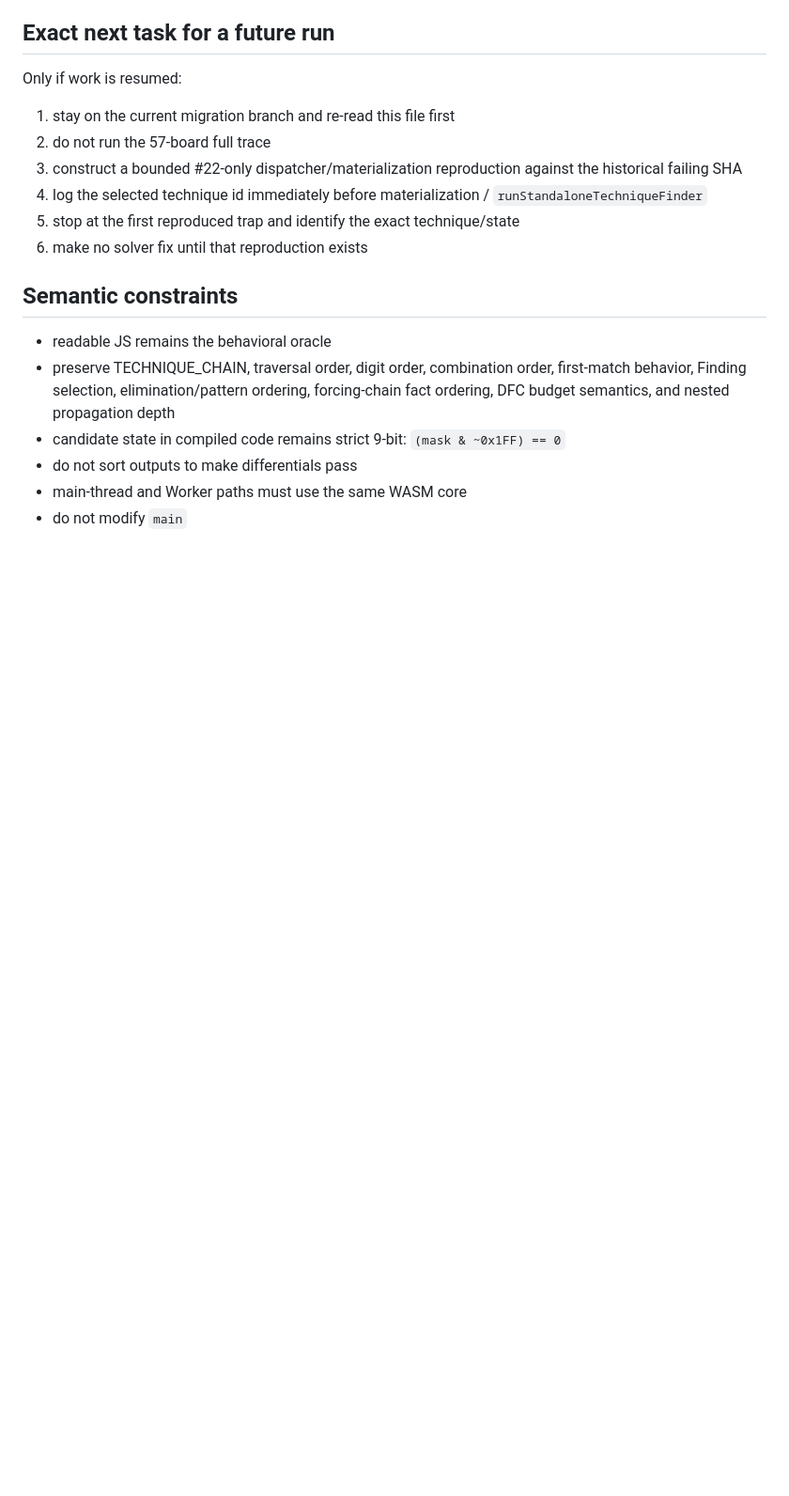
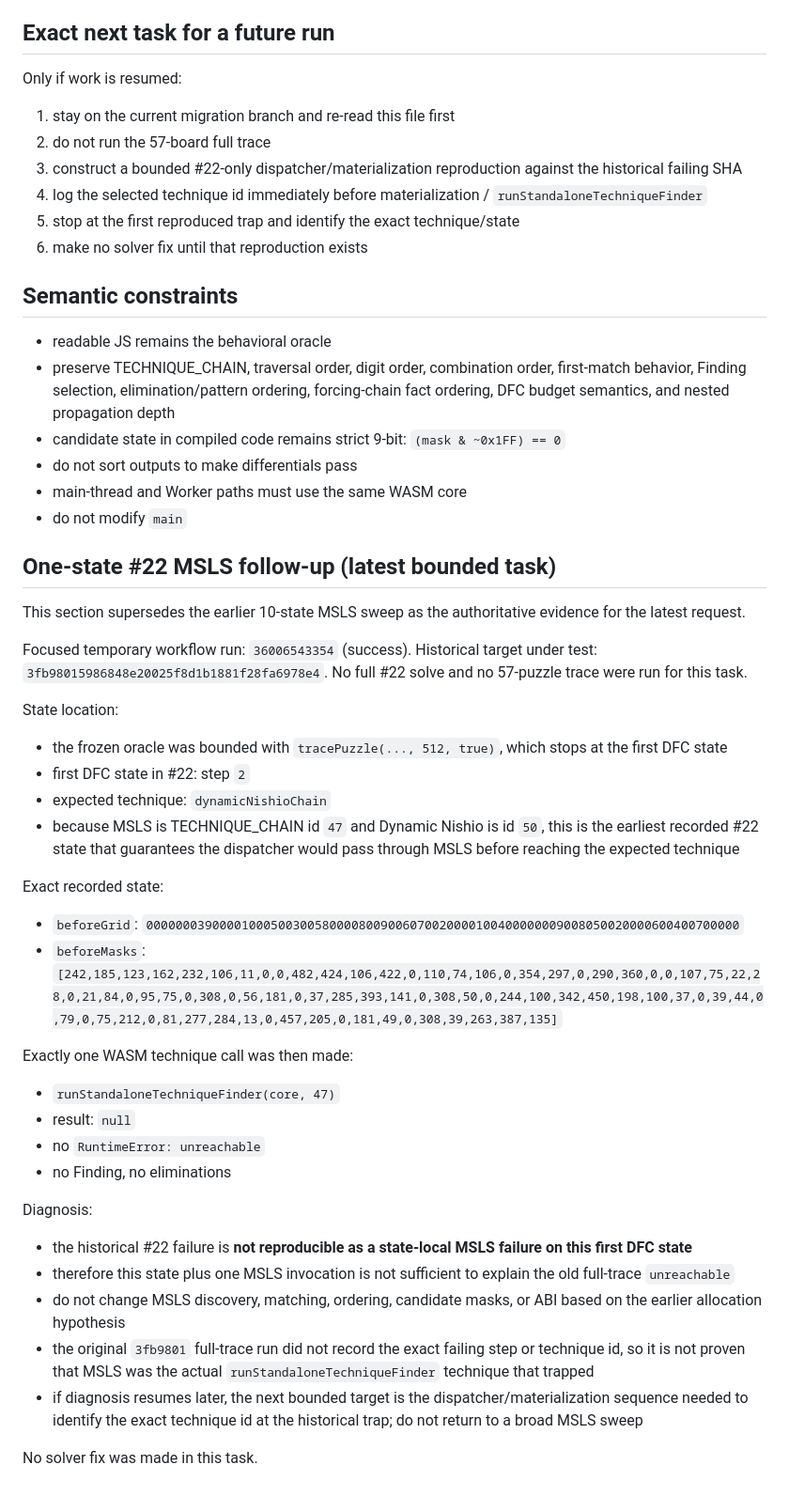
Before and after one commit to Serpens-HBC672/Sudoku, a Markdown page: WASM_MIGRATION_STATE.md, the part around the change. Shown at 94% size. Rendered like a GitHub page; blank space fills up the shorter version.

Commit message:
docs: record one-state #22 MSLS result [skip ci]

```diff
--- a/WASM_MIGRATION_STATE.md
+++ b/WASM_MIGRATION_STATE.md
@@ -105,3 +105,37 @@ Only if work is resumed:
 - do not sort outputs to make differentials pass
 - main-thread and Worker paths must use the same WASM core
 - do not modify `main`
+
+
+## One-state #22 MSLS follow-up (latest bounded task)
+
+This section supersedes the earlier 10-state MSLS sweep as the authoritative evidence for the latest request.
+
+Focused temporary workflow run: `36006543354` (success).
+Historical target under test: `3fb98015986848e20025f8d1b1881f28fa6978e4`.
+No full #22 solve and no 57-puzzle trace were run for this task.
+
+State location:
+- the frozen oracle was bounded with `tracePuzzle(..., 512, true)`, which stops at the first DFC state
+- first DFC state in #22: step `2`
+- expected technique: `dynamicNishioChain`
+- because MSLS is TECHNIQUE_CHAIN id `47` and Dynamic Nishio is id `50`, this is the earliest recorded #22 state that guarantees the dispatcher would pass through MSLS before reaching the expected technique
+
+Exact recorded state:
+- `beforeGrid`: `000000039000010005003005800008009006070020000100400000009008050020000600400700000`
+- `beforeMasks`: `[242,185,123,162,232,106,11,0,0,482,424,106,422,0,110,74,106,0,354,297,0,290,360,0,0,107,75,22,28,0,21,84,0,95,75,0,308,0,56,181,0,37,285,393,141,0,308,50,0,244,100,342,450,198,100,37,0,39,44,0,79,0,75,212,0,81,277,284,13,0,457,205,0,181,49,0,308,39,263,387,135]`
+
+Exactly one WASM technique call was then made:
+- `runStandaloneTechniqueFinder(core, 47)`
+- result: `null`
+- no `RuntimeError: unreachable`
+- no Finding, no eliminations
+
+Diagnosis:
+- the historical #22 failure is **not reproducible as a state-local MSLS failure on this first DFC state**
+- therefore this state plus one MSLS invocation is not sufficient to explain the old full-trace `unreachable`
+- do not change MSLS discovery, matching, ordering, candidate masks, or ABI based on the earlier allocation hypothesis
+- the original `3fb9801` full-trace run did not record the exact failing step or technique id, so it is not proven that MSLS was the actual `runStandaloneTechniqueFinder` technique that trapped
+- if diagnosis resumes later, the next bounded target is the dispatcher/materialization sequence needed to identify the exact technique id at the historical trap; do not return to a broad MSLS sweep
+
+No solver fix was made in this task.
```
